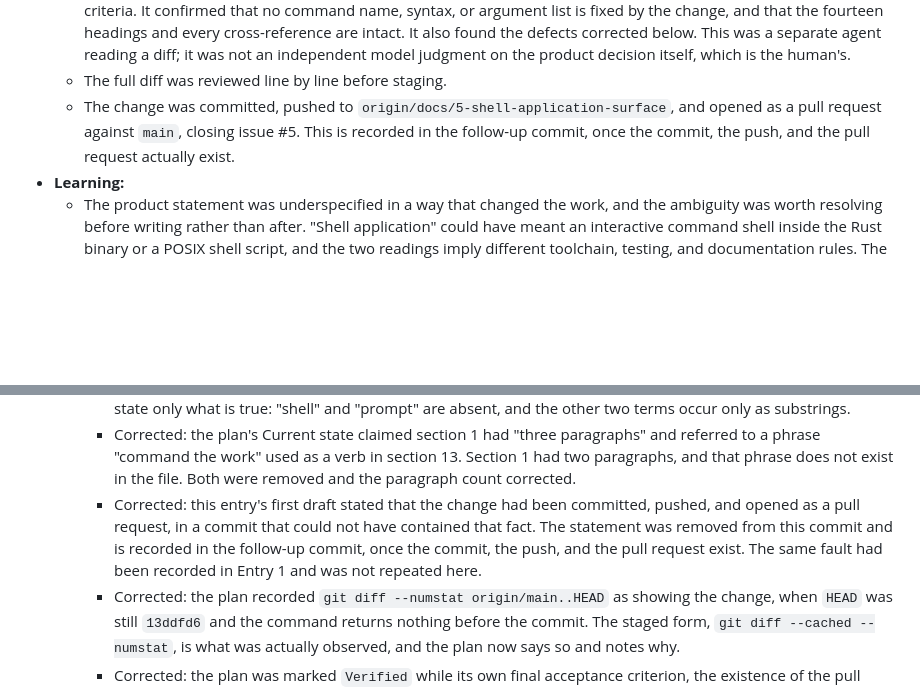
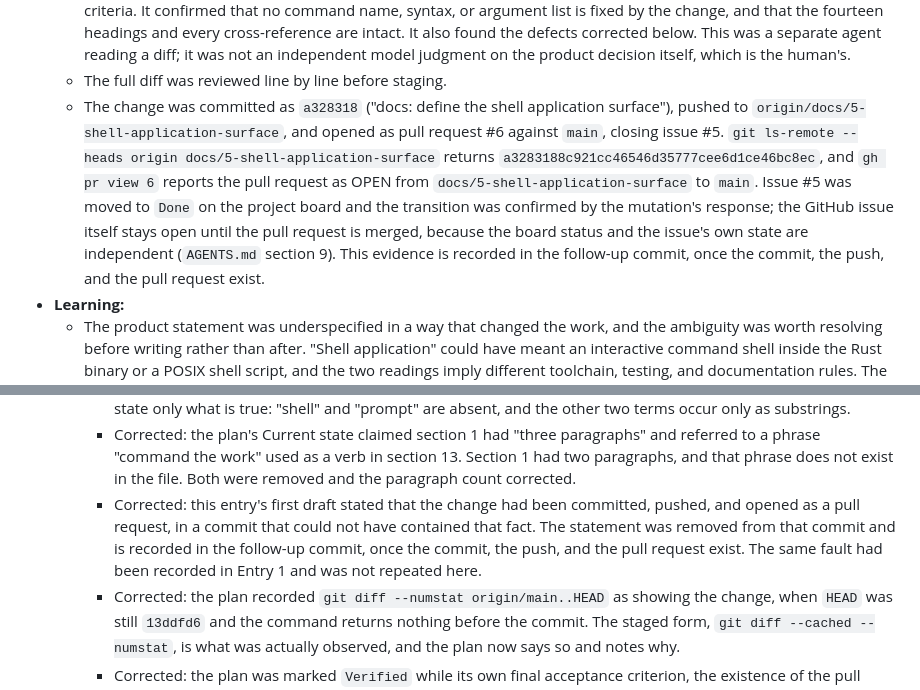
Before and after one commit to quant-rule/quant-rule, a Markdown page: docs/2026-10-20/ai-transparency-log.md, 2 parts joined by grey strips. Drawn GitHub-style; blank space fills up the shorter version.

Commit message:
docs: record the verification evidence and mark the plan verified
Record the commit, the push, and pull request #6 in the execution
plan and the AI transparency log, and mark the plan Verified now that
its last acceptance criterion is met.

```diff
--- a/docs/2026-10-20/ai-transparency-log.md
+++ b/docs/2026-10-20/ai-transparency-log.md
@@ -83,7 +83,7 @@
   - This entry was checked against the four required items in `AGENTS.md` section 6: Date and tool, Intent and boundary, Verification and evidence, and Learning with the rejected and corrected suggestions nested under it.
   - An independent review pass was run by a separate agent reading the staged diff, the full file, and the acceptance criteria. It confirmed that no command name, syntax, or argument list is fixed by the change, and that the fourteen headings and every cross-reference are intact. It also found the defects corrected below. This was a separate agent reading a diff; it was not an independent model judgment on the product decision itself, which is the human's.
   - The full diff was reviewed line by line before staging.
-  - The change was committed, pushed to `origin/docs/5-shell-application-surface`, and opened as a pull request against `main`, closing issue #5. This is recorded in the follow-up commit, once the commit, the push, and the pull request actually exist.
+  - The change was committed as `a328318` ("docs: define the shell application surface"), pushed to `origin/docs/5-shell-application-surface`, and opened as pull request #6 against `main`, closing issue #5. `git ls-remote --heads origin docs/5-shell-application-surface` returns `a3283188c921cc46546d35777cee6d1ce46bc8ec`, and `gh pr view 6` reports the pull request as OPEN from `docs/5-shell-application-surface` to `main`. Issue #5 was moved to `Done` on the project board and the transition was confirmed by the mutation's response; the GitHub issue itself stays open until the pull request is merged, because the board status and the issue's own state are independent (`AGENTS.md` section 9). This evidence is recorded in the follow-up commit, once the commit, the push, and the pull request exist.
 - **Learning:**
   - The product statement was underspecified in a way that changed the work, and the ambiguity was worth resolving before writing rather than after. "Shell application" could have meant an interactive command shell inside the Rust binary or a POSIX shell script, and the two readings imply different toolchain, testing, and documentation rules. The human chose the interactive shell, which kept section 3's Rust toolchain rule and everything that depends on it intact. A wording choice in a requirements sentence became a structural decision, and it was cheaper to ask than to rewrite the document later.
   - The scope of the change was the second consequential choice. The minimal version would have been two paragraphs in sections 1 and 2, and it would have left section 3's purity rule with no layer permitted to perform I/O, section 4 with no way to test a command, and section 12 silent about what the user is shown. A product statement that contradicts the rest of its own file is a defect, so the consequences were fixed in the same change. The human confirmed that scope explicitly rather than it being inferred.
@@ -103,7 +103,7 @@
     - Corrected: the plan's Risks section originally treated the file's growth as an open question. The measured growth is 14 lines, from 549 to 563, and the risk entry now states that figure rather than leaving it to be estimated.
     - Corrected: this entry's first draft claimed that a search of the pre-change file found no occurrence of "repl" or "cli". Both occur, as substrings of "replace" and "clippy". The claim was re-run against `13ddfd6` and rewritten to state only what is true: "shell" and "prompt" are absent, and the other two terms occur only as substrings.
     - Corrected: the plan's Current state claimed section 1 had "three paragraphs" and referred to a phrase "command the work" used as a verb in section 13. Section 1 had two paragraphs, and that phrase does not exist in the file. Both were removed and the paragraph count corrected.
-    - Corrected: this entry's first draft stated that the change had been committed, pushed, and opened as a pull request, in a commit that could not have contained that fact. The statement was removed from this commit and is recorded in the follow-up commit, once the commit, the push, and the pull request exist. The same fault had been recorded in Entry 1 and was not repeated here.
+    - Corrected: this entry's first draft stated that the change had been committed, pushed, and opened as a pull request, in a commit that could not have contained that fact. The statement was removed from that commit and is recorded in the follow-up commit, once the commit, the push, and the pull request exist. The same fault had been recorded in Entry 1 and was not repeated here.
     - Corrected: the plan recorded `git diff --numstat origin/main..HEAD` as showing the change, when `HEAD` was still `13ddfd6` and the command returns nothing before the commit. The staged form, `git diff --cached --numstat`, is what was actually observed, and the plan now says so and notes why.
     - Corrected: the plan was marked `Verified` while its own final acceptance criterion, the existence of the pull request, was unmet. The status is `Approved` in this commit and becomes `Verified` in the follow-up commit that records the pull request, following the precedent of the earlier entries in this repository.
     - Corrected: the independent review pass found that the section 2 `DATA ENGINE` bullet still said the engine "Ingests candles from a source", which contradicted the new rule that the shell is the only layer permitted to perform I/O. The bullet now says the engine ingests candles from the shell and never reaches for a source itself.
```
Also changed, not shown: 1 other file.
